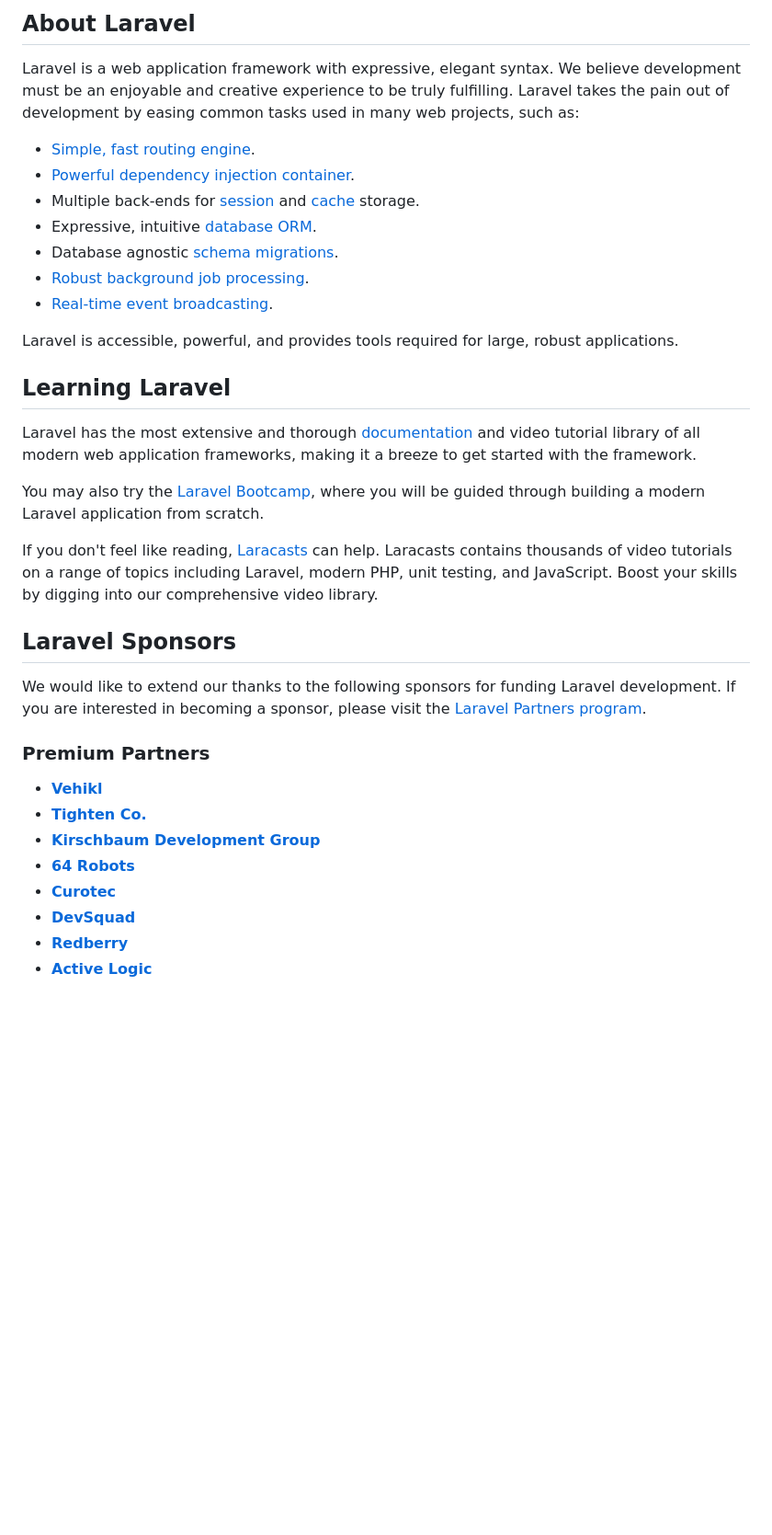
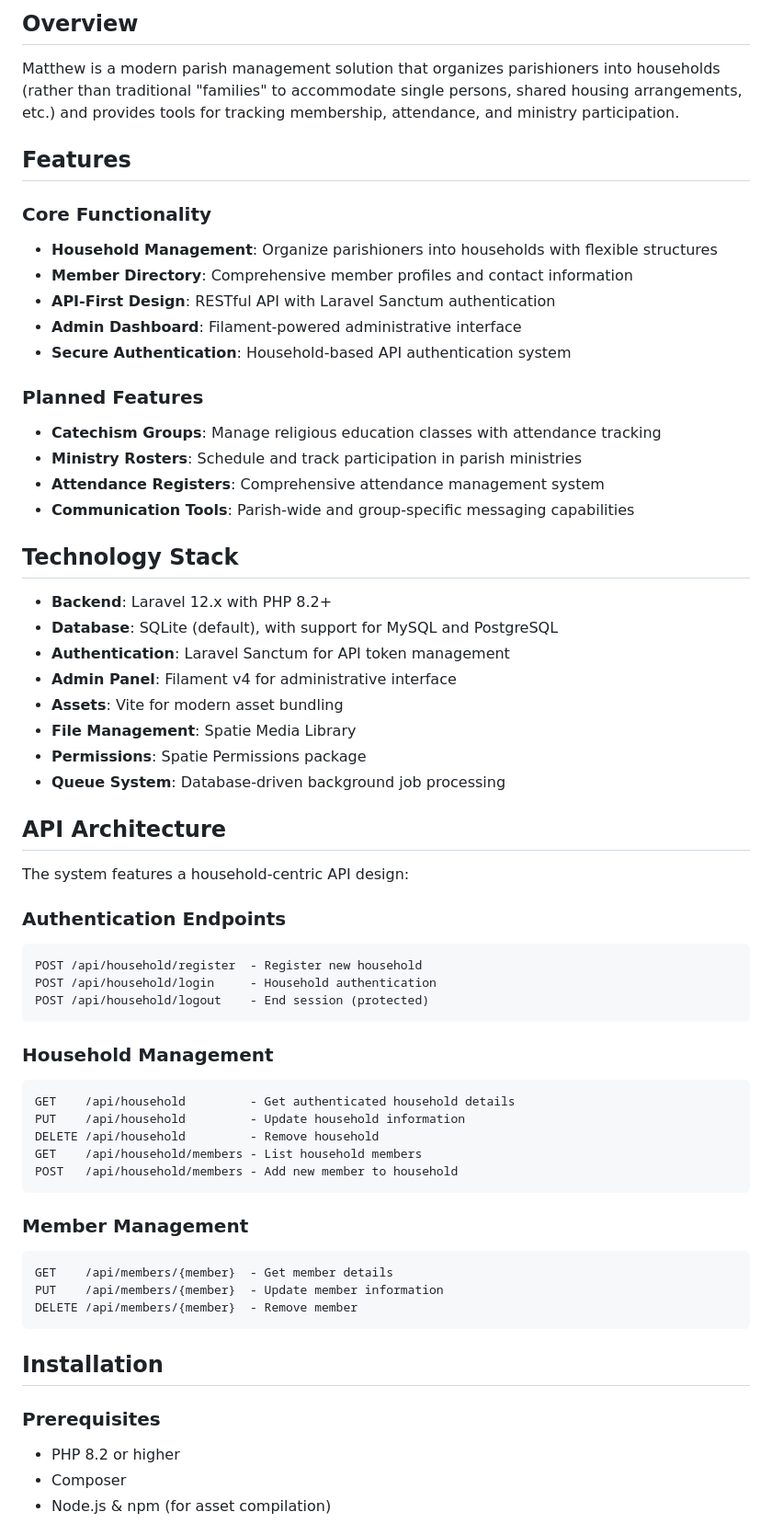
Before and after one commit to nettsite/parishoffice, a Markdown page: README.md, the part around one of its changes. Shown at 92% size. Drawn GitHub-style; blank space fills up the shorter version.

Commit message:
Update README.md to enhance project documentation; add member management section, installation instructions, and roadmap

````diff
--- a/README.md
+++ b/README.md
@@ -9,37 +4,65 @@
 
-## About Laravel
+## Overview
 
-Laravel is a web application framework with expressive, elegant syntax. We believe development must be an enjoyable and creative experience to be truly fulfilling. Laravel takes the pain out of development by easing common tasks used in many web projects, such as:
+Matthew is a modern parish management solution that organizes parishioners into households (rather than traditional "families" to accommodate single persons, shared housing arrangements, etc.) and provides tools for tracking membership, attendance, and ministry participation.
 
-- [Simple, fast routing engine](https://laravel.com/docs/routing).
-- [Powerful dependency injection container](https://laravel.com/docs/container).
-- Multiple back-ends for [session](https://laravel.com/docs/session) and [cache](https://laravel.com/docs/cache) storage.
-- Expressive, intuitive [database ORM](https://laravel.com/docs/eloquent).
-- Database agnostic [schema migrations](https://laravel.com/docs/migrations).
-- [Robust background job processing](https://laravel.com/docs/queues).
-- [Real-time event broadcasting](https://laravel.com/docs/broadcasting).
+## Features
 
-Laravel is accessible, powerful, and provides tools required for large, robust applications.
+### Core Functionality
+- **Household Management**: Organize parishioners into households with flexible structures
+- **Member Directory**: Comprehensive member profiles and contact information
+- **API-First Design**: RESTful API with Laravel Sanctum authentication
+- **Admin Dashboard**: Filament-powered administrative interface
+- **Secure Authentication**: Household-based API authentication system
 
-## Learning Laravel
+### Planned Features
+- **Catechism Groups**: Manage religious education classes with attendance tracking
+- **Ministry Rosters**: Schedule and track participation in parish ministries
+- **Attendance Registers**: Comprehensive attendance management system
+- **Communication Tools**: Parish-wide and group-specific messaging capabilities
 
-Laravel has the most extensive and thorough [documentation](https://laravel.com/docs) and video tutorial library of all modern web application frameworks, making it a breeze to get started with the framework.
+## Technology Stack
 
-You may also try the [Laravel Bootcamp](https://bootcamp.laravel.com), where you will be guided through building a modern Laravel application from scratch.
+- **Backend**: Laravel 12.x with PHP 8.2+
+- **Database**: SQLite (default), with support for MySQL and PostgreSQL
+- **Authentication**: Laravel Sanctum for API token management
+- **Admin Panel**: Filament v4 for administrative interface
+- **Assets**: Vite for modern asset bundling
+- **File Management**: Spatie Media Library
+- **Permissions**: Spatie Permissions package
+- **Queue System**: Database-driven background job processing
 
-If you don't feel like reading, [Laracasts](https://laracasts.com) can help. Laracasts contains thousands of video tutorials on a range of topics including Laravel, modern PHP, unit testing, and JavaScript. Boost your skills by digging into our comprehensive video library.
+## API Architecture
 
-## Laravel Sponsors
+The system features a household-centric API design:
 
-We would like to extend our thanks to the following sponsors for funding Laravel development. If you are interested in becoming a sponsor, please visit the [Laravel Partners program](https://partners.laravel.com).
+### Authentication Endpoints
+```
+POST /api/household/register  - Register new household
+POST /api/household/login     - Household authentication
+POST /api/household/logout    - End session (protected)
+```
 
-### Premium Partners
+### Household Management
+```
+GET    /api/household         - Get authenticated household details
+PUT    /api/household         - Update household information
+DELETE /api/household         - Remove household
+GET    /api/household/members - List household members
+POST   /api/household/members - Add new member to household
+```
 
-- **[Vehikl](https://vehikl.com)**
-- **[Tighten Co.](https://tighten.co)**
-- **[Kirschbaum Development Group](https://kirschbaumdevelopment.com)**
-- **[64 Robots](https://64robots.com)**
-- **[Curotec](https://www.curotec.com/services/technologies/laravel)**
-- **[DevSquad](https://devsquad.com/hire-laravel-developers)**
-- **[Redberry](https://redberry.international/laravel-development)**
-- **[Active Logic](https://activelogic.com)**
+### Member Management
+```
+GET    /api/members/{member}  - Get member details
+PUT    /api/members/{member}  - Update member information
+DELETE /api/members/{member}  - Remove member
+```
+
+## Installation
+
+### Prerequisites
+- PHP 8.2 or higher
+- Composer
+- Node.js & npm (for asset compilation)
+
````
Also changed, not shown: other parts of README.md (+136 -15 lines).
